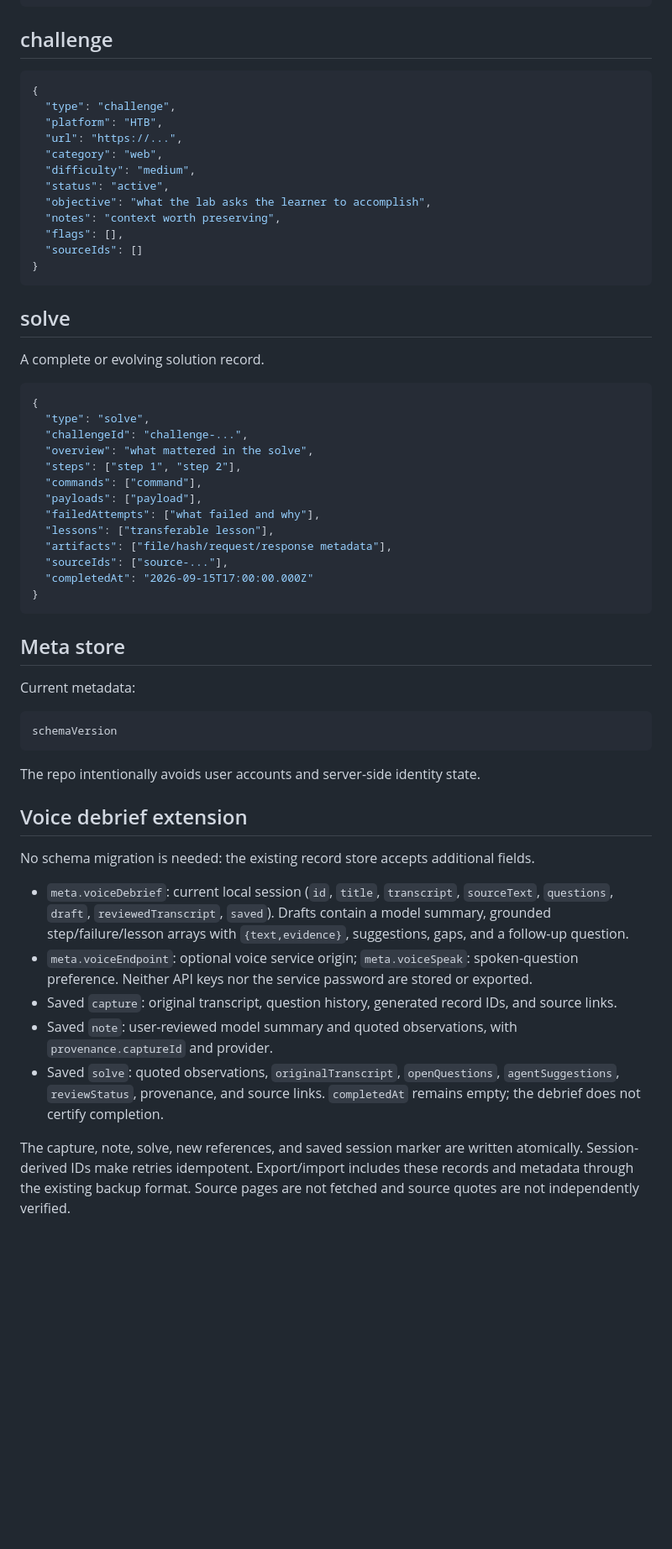
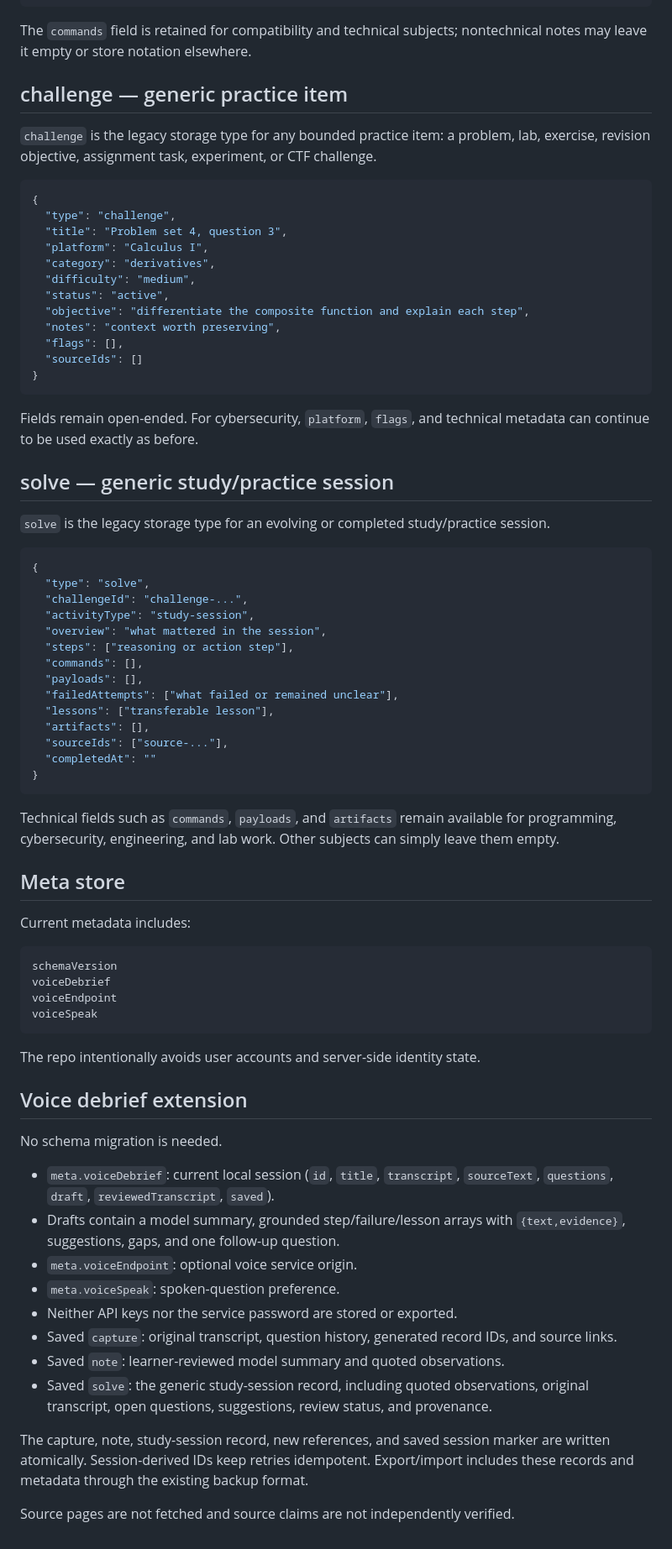
Before and after one commit to noob-express3000/workout-planner, a Markdown page: DATA_MODEL.md, the part around one of its changes. Shown at 84% size. Drawn GitHub-style; blank space fills up the shorter version.

Commit message:
Document backward-compatible universal data model

````diff
--- a/DATA_MODEL.md
+++ b/DATA_MODEL.md
@@ -81,61 +83,78 @@ Structured technical memory.
 }
 ```
 
-## challenge
+The `commands` field is retained for compatibility and technical subjects; nontechnical notes may leave it empty or store notation elsewhere.
+
+## challenge — generic practice item
+
+`challenge` is the legacy storage type for any bounded practice item: a problem, lab, exercise, revision objective, assignment task, experiment, or CTF challenge.
 
 ```json
 {
   "type": "challenge",
-  "platform": "HTB",
-  "url": "https://...",
-  "category": "web",
+  "title": "Problem set 4, question 3",
+  "platform": "Calculus I",
+  "category": "derivatives",
   "difficulty": "medium",
   "status": "active",
-  "objective": "what the lab asks the learner to accomplish",
+  "objective": "differentiate the composite function and explain each step",
   "notes": "context worth preserving",
   "flags": [],
   "sourceIds": []
 }
 ```
 
-## solve
+Fields remain open-ended. For cybersecurity, `platform`, `flags`, and technical metadata can continue to be used exactly as before.
 
-A complete or evolving solution record.
+## solve — generic study/practice session
+
+`solve` is the legacy storage type for an evolving or completed study/practice session.
 
 ```json
 {
   "type": "solve",
   "challengeId": "challenge-...",
-  "overview": "what mattered in the solve",
-  "steps": ["step 1", "step 2"],
-  "commands": ["command"],
-  "payloads": ["payload"],
-  "failedAttempts": ["what failed and why"],
+  "activityType": "study-session",
+  "overview": "what mattered in the session",
+  "steps": ["reasoning or action step"],
+  "commands": [],
+  "payloads": [],
+  "failedAttempts": ["what failed or remained unclear"],
   "lessons": ["transferable lesson"],
-  "artifacts": ["file/hash/request/response metadata"],
+  "artifacts": [],
   "sourceIds": ["source-..."],
-  "completedAt": "2026-09-15T17:00:00.000Z"
+  "completedAt": ""
 }
 ```
 
+Technical fields such as `commands`, `payloads`, and `artifacts` remain available for programming, cybersecurity, engineering, and lab work. Other subjects can simply leave them empty.
+
 ## Meta store
 
-Current metadata:
+Current metadata includes:
 
 ```text
 schemaVersion
+voiceDebrief
+voiceEndpoint
+voiceSpeak
 ```
 
 The repo intentionally avoids user accounts and server-side identity state.
 
 ## Voice debrief extension
 
-No schema migration is needed: the existing record store accepts additional fields.
+No schema migration is needed.
 
-- `meta.voiceDebrief`: current local session (`id`, `title`, `transcript`, `sourceText`, `questions`, `draft`, `reviewedTranscript`, `saved`). Drafts contain a model summary, grounded step/failure/lesson arrays with `{text,evidence}`, suggestions, gaps, and a follow-up question.
-- `meta.voiceEndpoint`: optional voice service origin; `meta.voiceSpeak`: spoken-question preference. Neither API keys nor the service password are stored or exported.
+- `meta.voiceDebrief`: current local session (`id`, `title`, `transcript`, `sourceText`, `questions`, `draft`, `reviewedTranscript`, `saved`).
+- Drafts contain a model summary, grounded step/failure/lesson arrays with `{text,evidence}`, suggestions, gaps, and one follow-up question.
+- `meta.voiceEndpoint`: optional voice service origin.
+- `meta.voiceSpeak`: spoken-question preference.
+- Neither API keys nor the service password are stored or exported.
 - Saved `capture`: original transcript, question history, generated record IDs, and source links.
-- Saved `note`: user-reviewed model summary and quoted observations, with `provenance.captureId` and provider.
-- Saved `solve`: quoted observations, `originalTranscript`, `openQuestions`, `agentSuggestions`, `reviewStatus`, provenance, and source links. `completedAt` remains empty; the debrief does not certify completion.
+- Saved `note`: learner-reviewed model summary and quoted observations.
+- Saved `solve`: the generic study-session record, including quoted observations, original transcript, open questions, suggestions, review status, and provenance.
 
-The capture, note, solve, new references, and saved session marker are written atomically. Session-derived IDs make retries idempotent. Export/import includes these records and metadata through the existing backup format. Source pages are not fetched and source quotes are not independently verified.
+The capture, note, study-session record, new references, and saved session marker are written atomically. Session-derived IDs keep retries idempotent. Export/import includes these records and metadata through the existing backup format.
+
+Source pages are not fetched and source claims are not independently verified.
````
Also changed, not shown: other parts of DATA_MODEL.md (+21 -19 lines).
